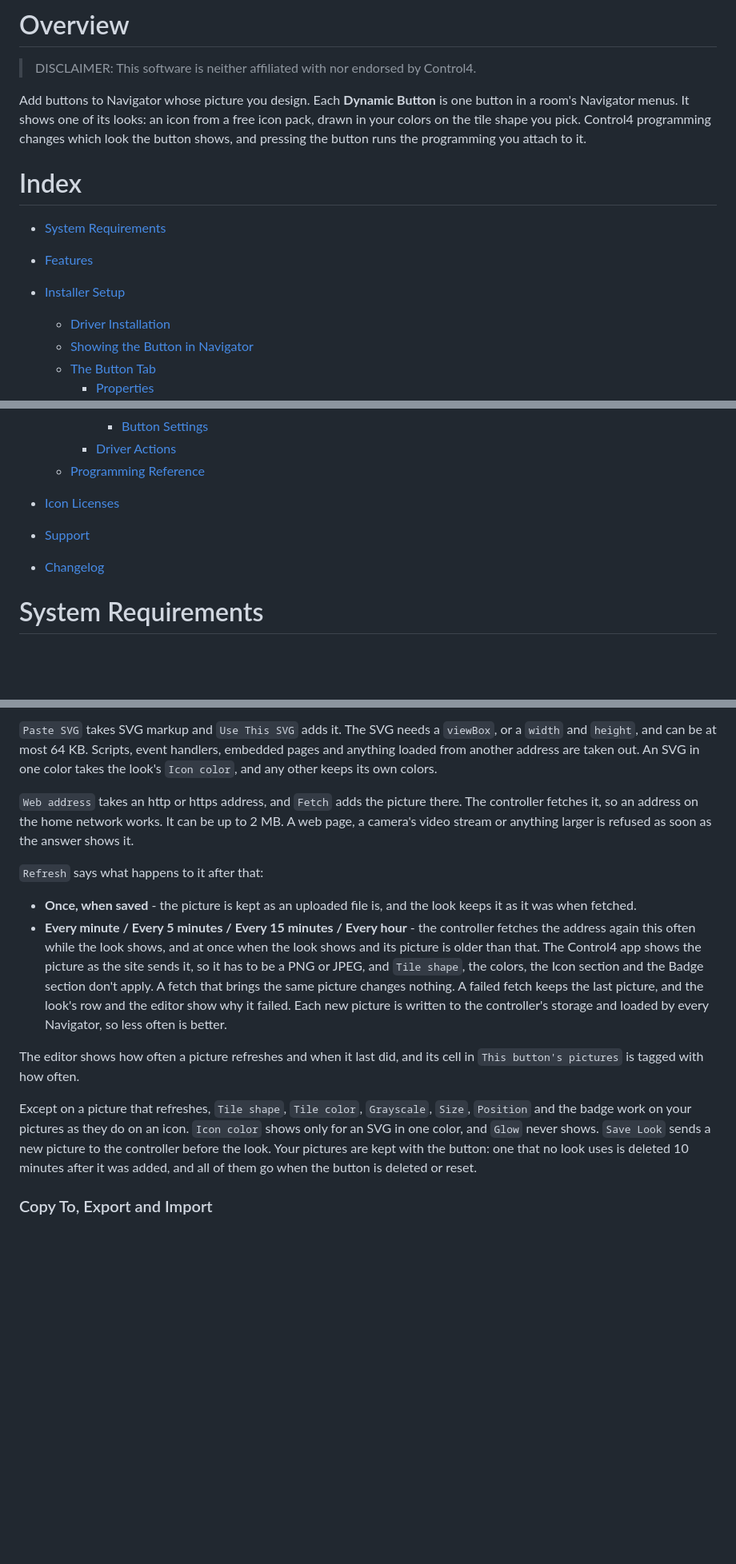
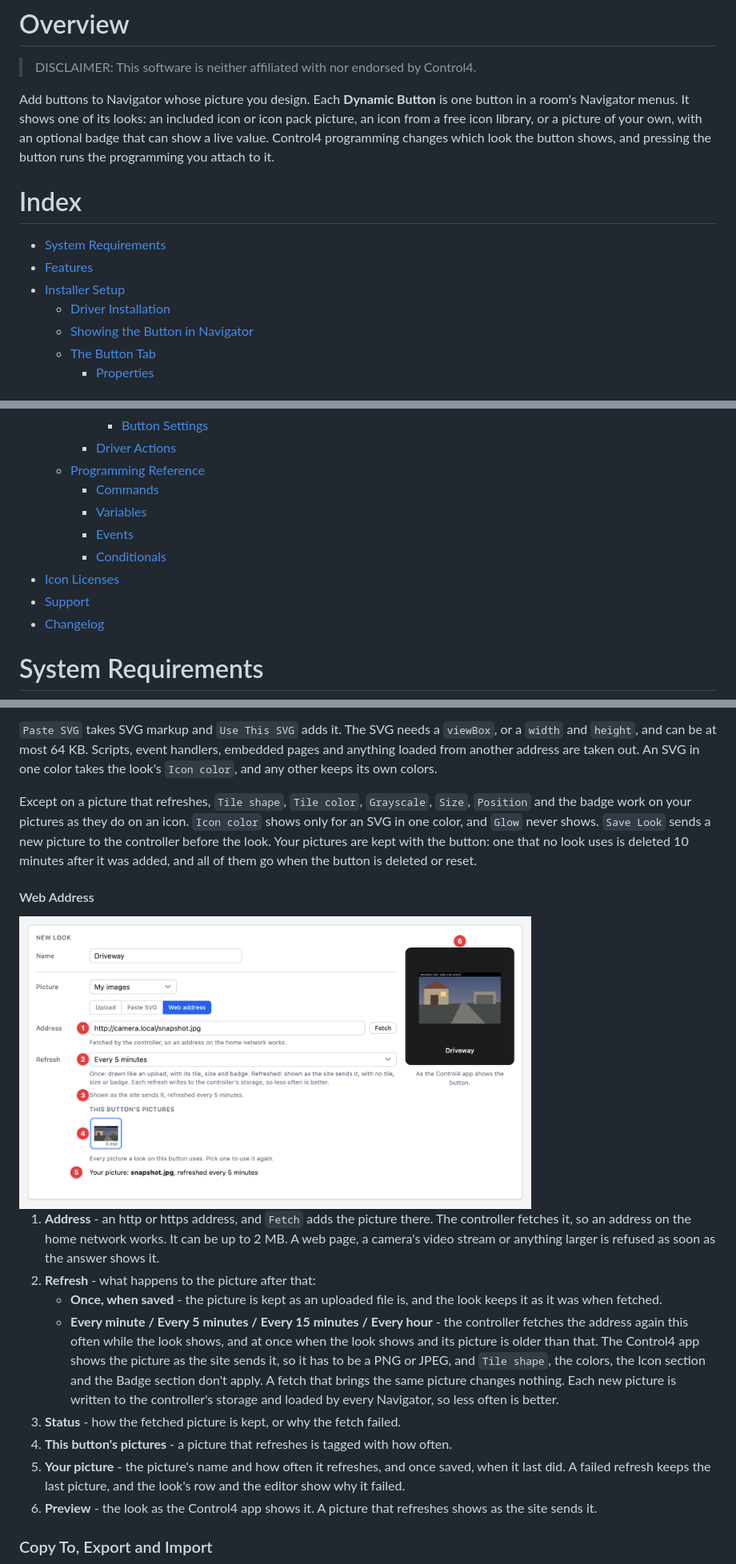
Before and after one commit to finitelabs/control4-dynamic-buttons, a Markdown page: README.md, 3 parts joined by grey strips. Shown at 80% size. Rendered like a GitHub page; pictures changed too: images/ui-my-images-web.png (added); blank space fills up the shorter version.

```diff
--- a/README.md
+++ b/README.md
@@ -9,8 +9,9 @@ ______________________________________________________________________
 > DISCLAIMER: This software is neither affiliated with nor endorsed by Control4.
 
 Add buttons to Navigator whose picture you design. Each **Dynamic Button** is
-one button in a room's Navigator menus. It shows one of its looks: an icon from
-a free icon pack, drawn in your colors on the tile shape you pick. Control4
+one button in a room's Navigator menus. It shows one of its looks: an included
+icon or icon pack picture, an icon from a free icon library, or a picture of
+your own, with an optional badge that can show a live value. Control4
 programming changes which look the button shows, and pressing the button runs
 the programming you attach to it.
 
@@ -19,11 +20,8 @@ the programming you attach to it.
 <div style="font-size: small">
 
 - [System Requirements](#system-requirements)
-
 - [Features](#features)
-
 - [Installer Setup](#installer-setup)
-
   - [Driver Installation](#driver-installation)
   - [Showing the Button in Navigator](#showing-the-button-in-navigator)
   - [The Button Tab](#the-button-tab)
@@ -46,11 +44,12 @@ the programming you attach to it.
       - [Button Settings](#button-settings)
     - [Driver Actions](#driver-actions)
   - [Programming Reference](#programming-reference)
-
+    - [Commands](#commands)
+    - [Variables](#variables)
+    - [Events](#events)
+    - [Conditionals](#conditionals)
 - [Icon Licenses](#icon-licenses)
-
 - [Support](#support)
-
 - [Changelog](#changelog)
 
 </div>
@@ -311,34 +310,40 @@ handlers, embedded pages and anything loaded from another address are taken out.
 An SVG in one color takes the look's `Icon color`, and any other keeps its own
 colors.
 
-`Web address` takes an http or https address, and `Fetch` adds the picture
-there. The controller fetches it, so an address on the home network works. It
-can be up to 2 MB. A web page, a camera's video stream or anything larger is
-refused as soon as the answer shows it.
-
-`Refresh` says what happens to it after that:
-
-- **Once, when saved** - the picture is kept as an uploaded file is, and the
-  look keeps it as it was when fetched.
-- **Every minute / Every 5 minutes / Every 15 minutes / Every hour** - the
-  controller fetches the address again this often while the look shows, and at
-  once when the look shows and its picture is older than that. The Control4 app
-  shows the picture as the site sends it, so it has to be a PNG or JPEG, and
-  `Tile shape`, the colors, the Icon section and the Badge section don't apply.
-  A fetch that brings the same picture changes nothing. A failed fetch keeps the
-  last picture, and the look's row and the editor show why it failed. Each new
-  picture is written to the controller's storage and loaded by every Navigator,
-  so less often is better.
-
-The editor shows how often a picture refreshes and when it last did, and its
-cell in `This button's pictures` is tagged with how often.
-
 Except on a picture that refreshes, `Tile shape`, `Tile color`, `Grayscale`,
 `Size`, `Position` and the badge work on your pictures as they do on an icon.
 `Icon color` shows only for an SVG in one color, and `Glow` never shows.
 `Save Look` sends a new picture to the controller before the look. Your pictures
 are kept with the button: one that no look uses is deleted 10 minutes after it
 was added, and all of them go when the button is deleted or reset.
+
+#### Web Address
+
+<img alt="Button tab - My Images, Web address" src="./images/ui-my-images-web.png" width="640"/>
+
+1. **Address** - an http or https address, and `Fetch` adds the picture there.
+   The controller fetches it, so an address on the home network works. It can be
+   up to 2 MB. A web page, a camera's video stream or anything larger is refused
+   as soon as the answer shows it.
+1. **Refresh** - what happens to the picture after that:
+   - **Once, when saved** - the picture is kept as an uploaded file is, and the
+     look keeps it as it was when fetched.
+   - **Every minute / Every 5 minutes / Every 15 minutes / Every hour** - the
+     controller fetches the address again this often while the look shows, and
+     at once when the look shows and its picture is older than that. The
+     Control4 app shows the picture as the site sends it, so it has to be a PNG
+     or JPEG, and `Tile shape`, the colors, the Icon section and the Badge
+     section don't apply. A fetch that brings the same picture changes nothing.
+     Each new picture is written to the controller's storage and loaded by every
+     Navigator, so less often is better.
+1. **Status** - how the fetched picture is kept, or why the fetch failed.
+1. **This button's pictures** - a picture that refreshes is tagged with how
+   often.
+1. **Your picture** - the picture's name and how often it refreshes, and once
+   saved, when it last did. A failed refresh keeps the last picture, and the
+   look's row and the editor show why it failed.
+1. **Preview** - the look as the Control4 app shows it. A picture that refreshes
+   shows as the site sends it.
 
 ### Copy To, Export and Import
 
```
Also changed, not shown: other parts of README.md (+35 -24 lines), images/ui-import.png (added).
